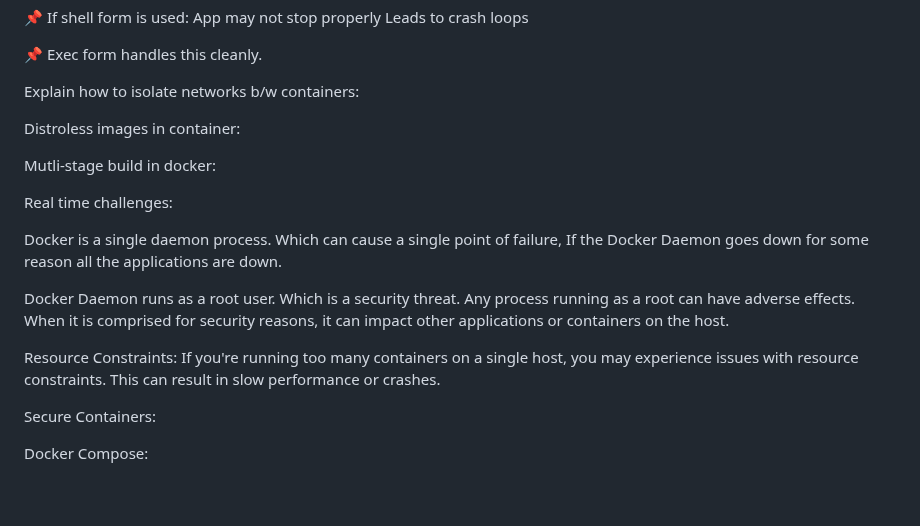
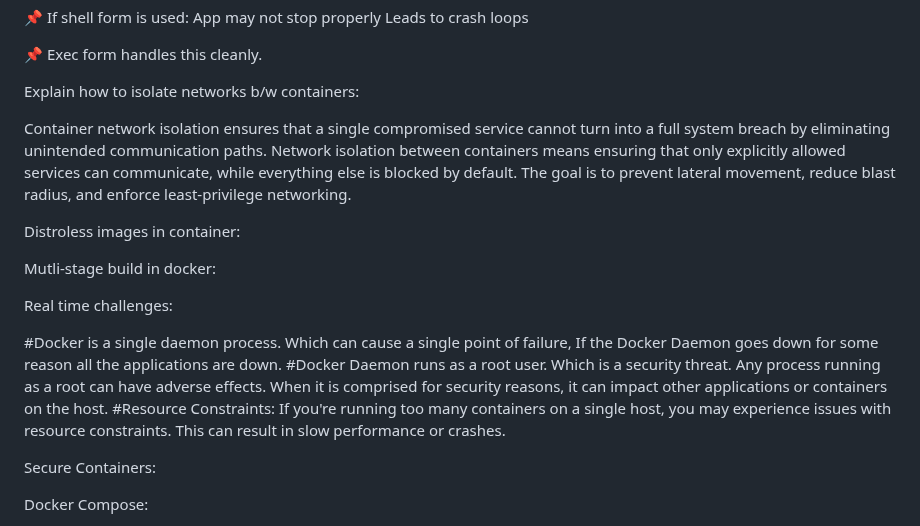
Before and after one commit to ekansh-helloff/DevOps-Notes-Commands, a Markdown page: Docker.md, the part around one of its changes. GitHub-like rendering; blank space fills up the shorter version.

Commit message:
Revise Docker.md for clarity and structure
Updated Docker.md to enhance clarity and structure, including sections on advantages, disadvantages, and lifecycle of Docker.

```diff
--- a/Docker.md
+++ b/Docker.md
@@ -382,7 +385,9 @@ Leads to crash loops
 
 Explain how to isolate networks b/w containers:
 
-
+Container network isolation ensures that a single compromised service cannot turn into a full system breach by eliminating unintended communication paths.
+Network isolation between containers means ensuring that only explicitly allowed services can communicate, while everything else is blocked by default.
+The goal is to prevent lateral movement, reduce blast radius, and enforce least-privilege networking.
 
 Distroless images in container:
 
@@ -398,13 +403,9 @@ Mutli-stage build in docker:
 
 Real time challenges:
 
-
-
-Docker is a single daemon process. Which can cause a single point of failure, If the Docker Daemon goes down for some reason all the applications are down.
-
-Docker Daemon runs as a root user. Which is a security threat. Any process running as a root can have adverse effects. When it is comprised for security reasons, it can impact other applications or containers on the host.
-
-Resource Constraints: If you're running too many containers on a single host, you may experience issues with resource constraints. This can result in slow performance or crashes.
+#Docker is a single daemon process. Which can cause a single point of failure, If the Docker Daemon goes down for some reason all the applications are down.
+#Docker Daemon runs as a root user. Which is a security threat. Any process running as a root can have adverse effects. When it is comprised for security reasons, it can impact other applications or containers on the host.
+#Resource Constraints: If you're running too many containers on a single host, you may experience issues with resource constraints. This can result in slow performance or crashes.
 
 
 
```
Also changed, not shown: other parts of Docker.md (+3 -0 lines).
